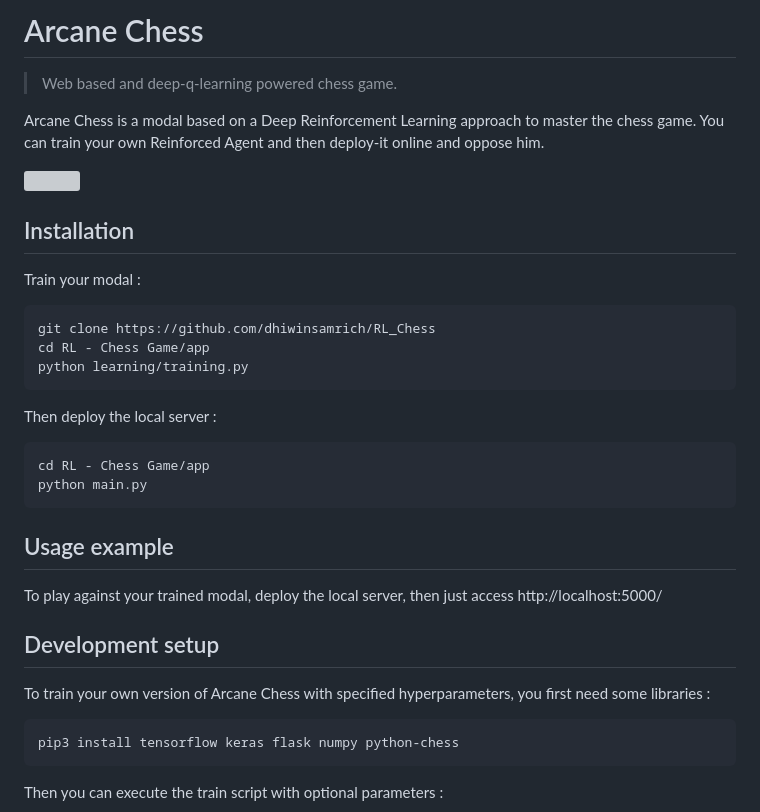
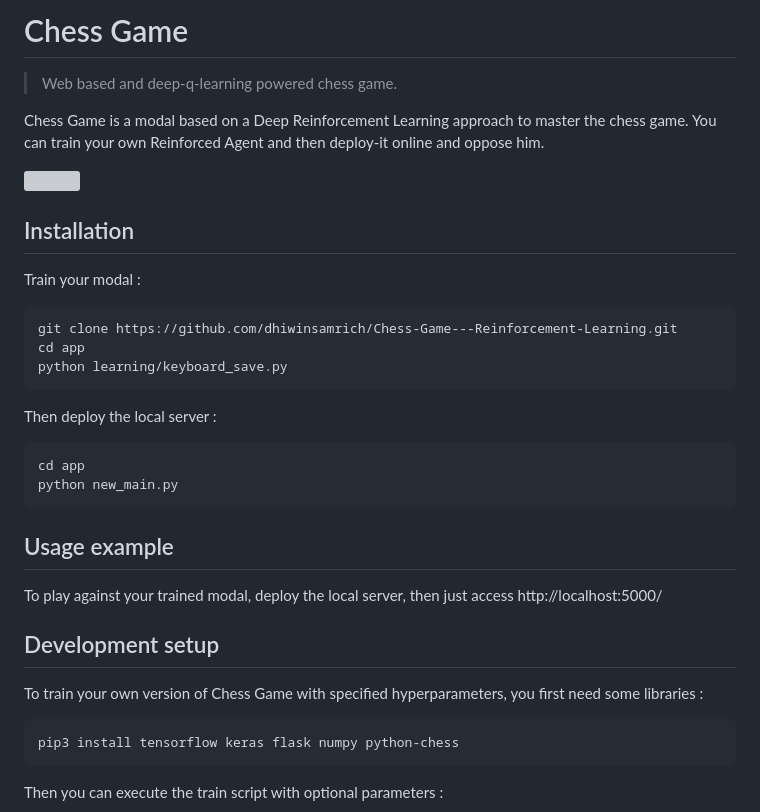
Before and after one commit to dhiwinsamrich/Chess-Game---Reinforcement-Learning, a Markdown page: README.md, the part around the change. GitHub-like rendering; grey boxes are pictures that could not be loaded.

````diff
--- a/README.md
+++ b/README.md
@@ -1,7 +1,7 @@
-# Arcane Chess
+# Chess Game
 > Web based and deep-q-learning powered chess game.
 
-Arcane Chess is a modal based on a Deep Reinforcement Learning approach to master the chess game.
+Chess Game is a modal based on a Deep Reinforcement Learning approach to master the chess game.
 You can train your own Reinforced Agent and then deploy-it online and oppose him.
 
 ![](header.png)
@@ -11,15 +11,15 @@ You can train your own Reinforced Agent and then deploy-it online and oppose him
 
 Train your modal :
 ```sh
-git clone https://github.com/dhiwinsamrich/RL_Chess
-cd RL - Chess Game/app
-python learning/training.py
+git clone https://github.com/dhiwinsamrich/Chess-Game---Reinforcement-Learning.git
+cd app
+python learning/keyboard_save.py
 ```
 
 Then deploy the local server :
 ```sh
-cd RL - Chess Game/app
-python main.py
+cd app
+python new_main.py
 ```
 
 ## Usage example
@@ -28,7 +28,7 @@ To play against your trained modal, deploy the local server, then just access ht
 
 ## Development setup
 
-To train your own version of Arcane Chess with specified hyperparameters, you first need some libraries :
+To train your own version of Chess Game with specified hyperparameters, you first need some libraries :
 
 ```sh
 pip3 install tensorflow keras flask numpy python-chess
````
